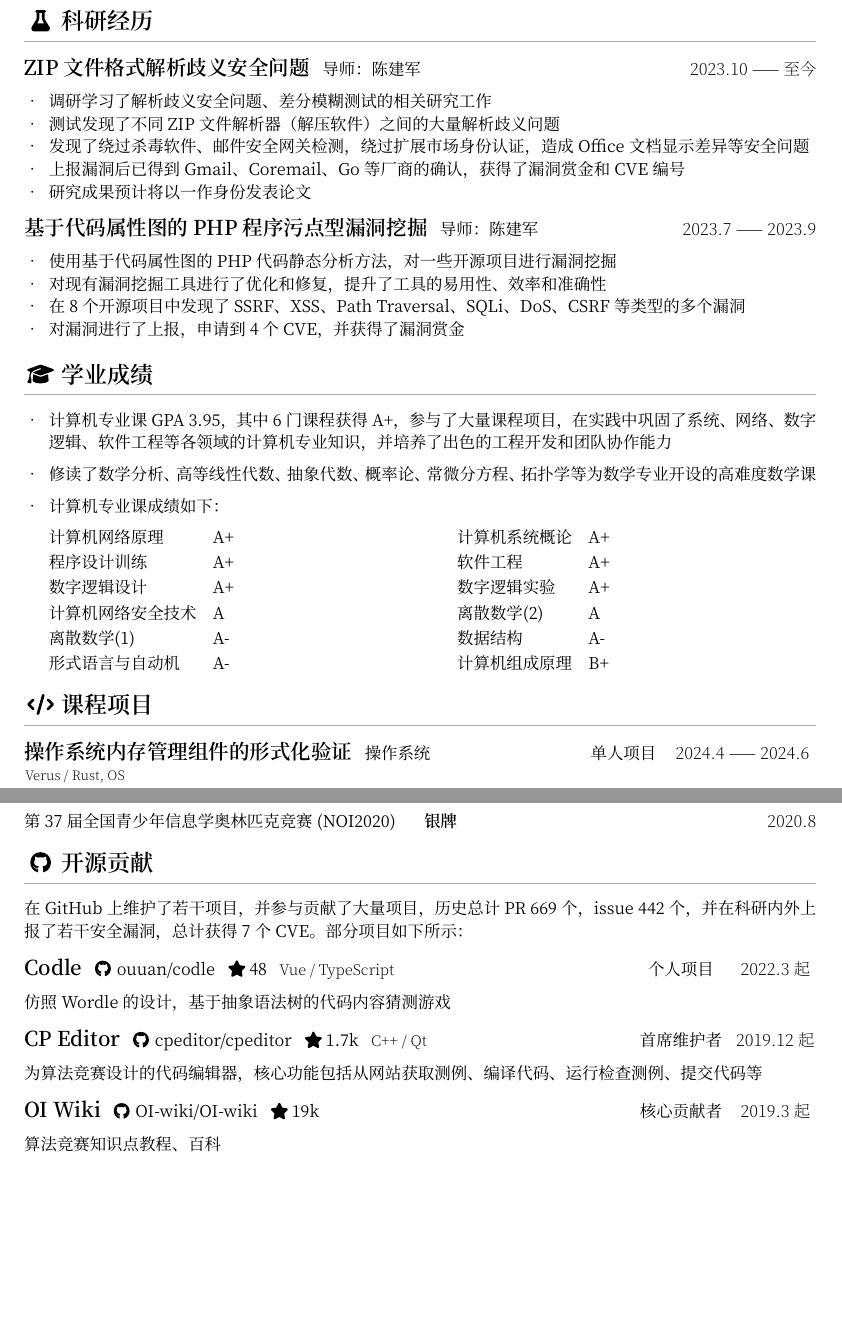
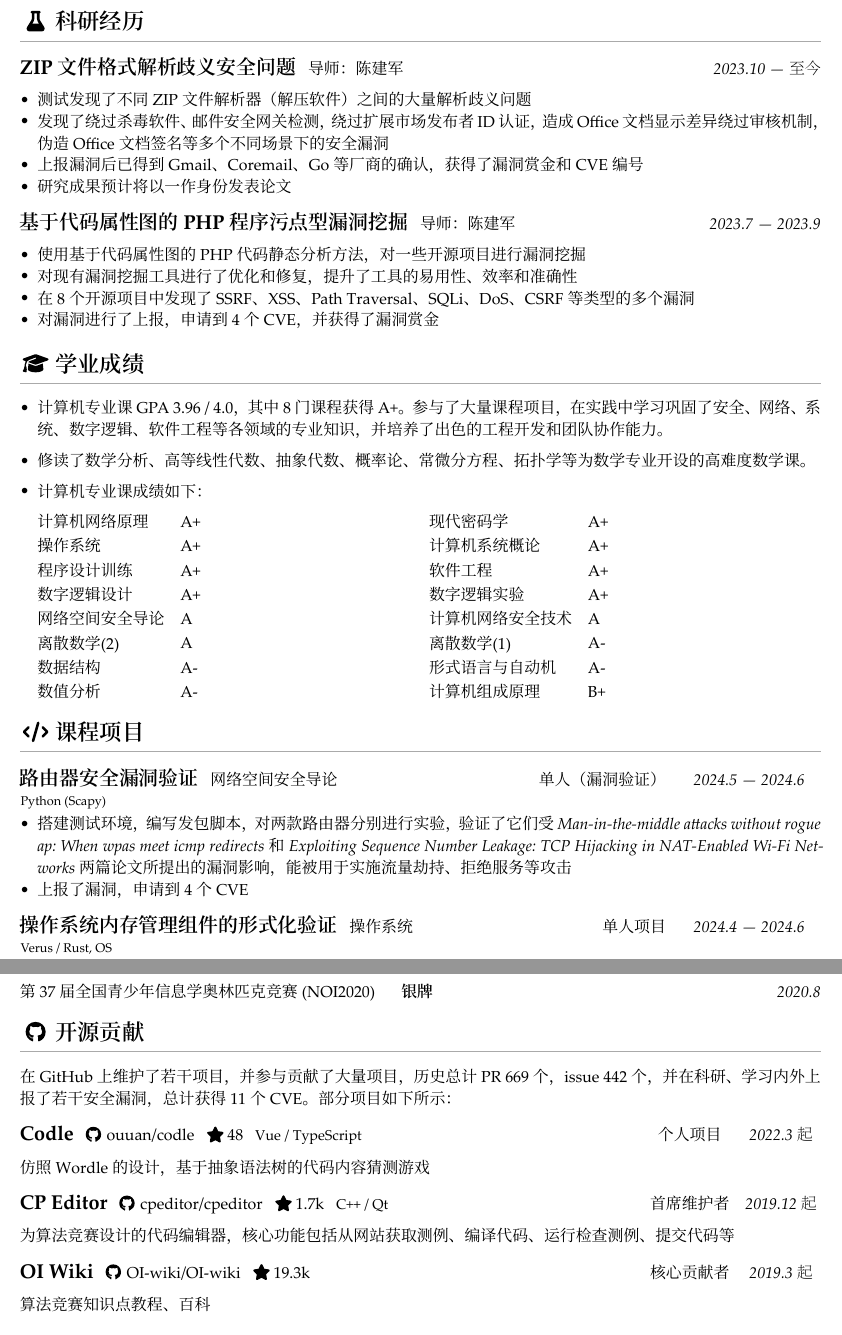
Before and after one commit to ouuan/cv, a Typst document (cv.typ): two parts of pages 1 and 2 of 2, joined at a grey line, cut so that both start at the same text, the shorter picture padded with empty space. The pictures show the PDF file cv.pdf that the author committed with the source.

Commit message:
Update information

```diff
--- a/cv.typ
+++ b/cv.typ
@@ -22,9 +22,8 @@
     supervisor: "陈建军",
     date: "2023.10 — 至今",
     points: (
-      "调研学习了解析歧义安全问题、差分模糊测试的相关研究工作",
       "测试发现了不同 ZIP 文件解析器（解压软件）之间的大量解析歧义问题",
-      "发现了绕过杀毒软件、邮件安全网关检测，绕过扩展市场身份认证，造成 Office 文档显示差异等安全问题",
+      "发现了绕过杀毒软件、邮件安全网关检测，绕过扩展市场发布者 ID 认证，造成 Office 文档显示差异绕过审核机制，伪造 Office 文档签名等多个不同场景下的安全漏洞",
       "上报漏洞后已得到 Gmail、Coremail、Go 等厂商的确认，获得了漏洞赏金和 CVE 编号",
       "研究成果预计将以一作身份发表论文",
     ),
@@ -44,16 +43,20 @@
 
 #let courses = (
   "计算机网络原理", "A+",
+  "现代密码学", "A+",
+  "操作系统", "A+",
   "计算机系统概论", "A+",
   "程序设计训练", "A+",
   "软件工程", "A+",
   "数字逻辑设计", "A+",
   "数字逻辑实验", "A+",
+  "网络空间安全导论", "A",
   "计算机网络安全技术", "A",
   "离散数学(2)", "A",
   "离散数学(1)", "A-",
   "数据结构", "A-",
   "形式语言与自动机", "A-",
+  "数值分析", "A-",
   "计算机组成原理", "B+",
 )
 
@@ -62,9 +65,9 @@
   icon: "./icons/graduation-cap.svg",
 )
 
-- 计算机专业课 GPA 3.95，其中 6 门课程获得 A+，参与了大量课程项目，在实践中巩固了系统、网络、数字逻辑、软件工程等各领域的计算机专业知识，并培养了出色的工程开发和团队协作能力
+- 计算机专业课 GPA 3.96 / 4.0，其中 8 门课程获得 A+。参与了大量课程项目，在实践中学习巩固了安全、网络、系统、数字逻辑、软件工程等各领域的专业知识，并培养了出色的工程开发和团队协作能力。
 
-- 修读了数学分析、高等线性代数、抽象代数、概率论、常微分方程、拓扑学等为数学专业开设的高难度数学课
+- 修读了数学分析、高等线性代数、抽象代数、概率论、常微分方程、拓扑学等为数学专业开设的高难度数学课。
 
 - 计算机专业课成绩如下：
   #grid(
@@ -75,6 +78,17 @@
   )
 
 #course-projects((
+  (
+    name: "路由器安全漏洞验证",
+    course: "网络空间安全导论",
+    role: "单人（漏洞验证）",
+    date: "2024.5 — 2024.6",
+    tech: "Python (Scapy)",
+    points: (
+      [搭建测试环境，编写发包脚本，对两款路由器分别进行实验，验证了它们受 _Man-in-the-middle attacks without rogue ap: When wpas meet icmp redirects_ 和 _Exploiting Sequence Number Leakage: TCP Hijacking in NAT-Enabled Wi-Fi Networks_ 两篇论文所提出的漏洞影响，能被用于实施流量劫持、拒绝服务等攻击],
+      [上报了漏洞，申请到 4 个 CVE],
+    ),
+  ),
   (
     name: "操作系统内存管理组件的形式化验证",
     course: "操作系统",
@@ -161,8 +175,9 @@
   ),
 ))
 
+// TODO: all numbers here need to be updated continuously
 #open-source(
-  [在 GitHub 上维护了若干项目，并参与贡献了大量项目，历史总计 PR 669 个，issue 442 个，并在科研内外上报了若干安全漏洞，总计获得 7 个 CVE。部分项目如下所示：],
+  [在 GitHub 上维护了若干项目，并参与贡献了大量项目，历史总计 PR 669 个，issue 442 个，并在科研、学习内外上报了若干安全漏洞，总计获得 11 个 CVE。部分项目如下所示：],
   (
     (
       name: "Codle",
@@ -185,7 +200,7 @@
     (
       name: "OI Wiki",
       repo: "OI-wiki/OI-wiki",
-      star: "19k",
+      star: "19.3k",
       role: "核心贡献者",
       date: "2019.3 起",
       tech: "",
```
Also changed, not shown: cv.pdf, cv.typ (2 more changed lines).
